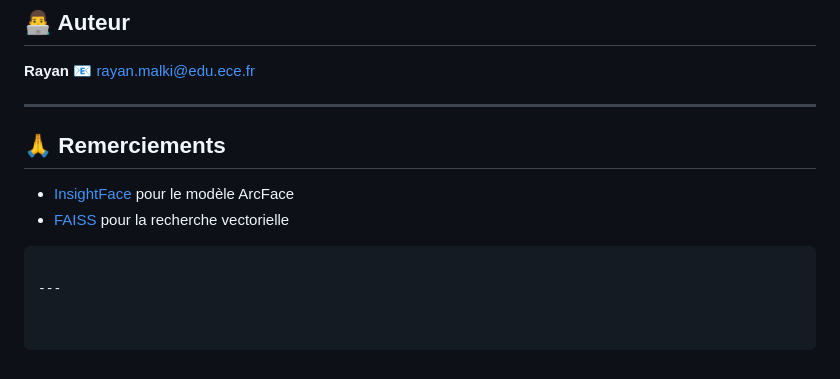
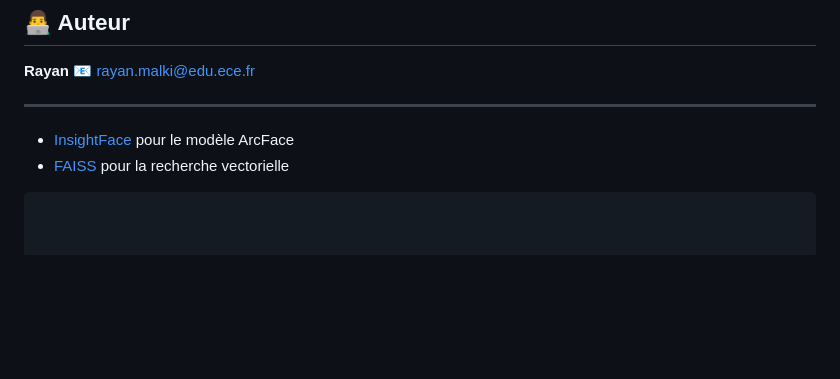
Before and after one commit to Rayanmlk/facetrace, a Markdown page: README.md, the part around the change. Rendered like a GitHub page; blank space fills up the shorter version.

````diff
--- a/README.md
+++ b/README.md
@@ -183,10 +183,7 @@ MIT License
 
 ---
 
-## 🙏 Remerciements
 
 - [InsightFace](https://github.com/deepinsight/insightface) pour le modèle ArcFace
 - [FAISS](https://github.com/facebookresearch/faiss) pour la recherche vectorielle
 ```
-
----
````
